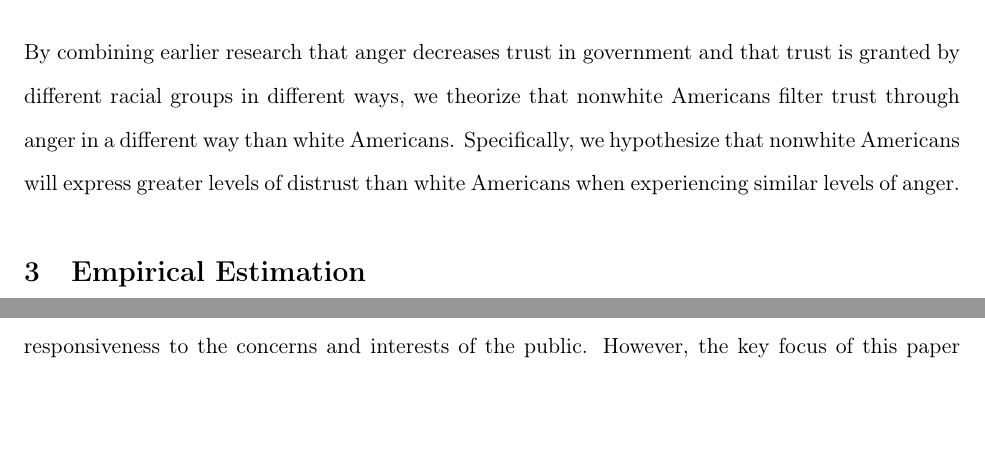
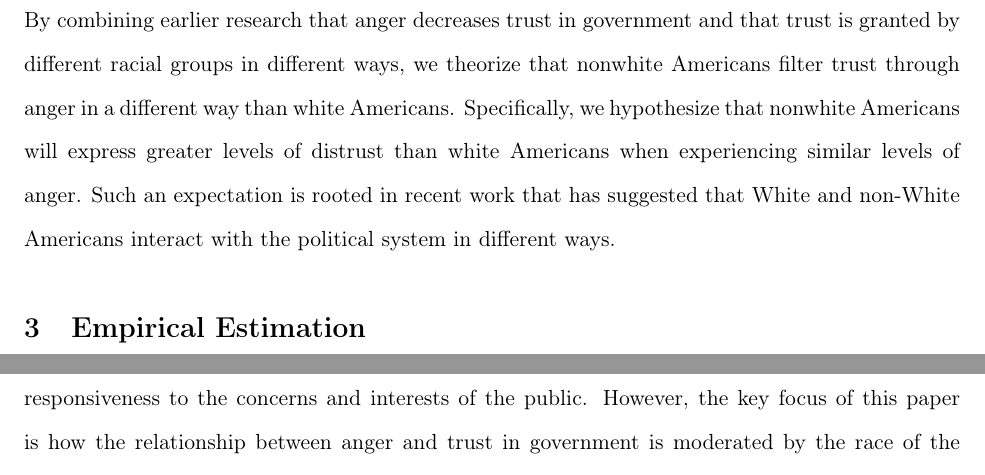
Before and after one commit to pierceaw/anger_trust, a LaTeX document (Documentation/anger_trust_manuscript.tex): two parts of pages 5 and 10 of 14 before the commit and two parts of pages 5 and 11 of 15 after it, joined at a grey line, cut so that both start at the same text, the shorter picture padded with empty space. Compiled offline with pdfLaTeX.

Commit message:
Update anger_trust_manuscript.tex

```diff
--- a/Documentation/anger_trust_manuscript.tex
+++ b/Documentation/anger_trust_manuscript.tex
@@ -85,7 +85,7 @@ Likewise, \citet{nunnally2012} argues that the specific political socialization
 \section{How Race Impacts Anger}
 \label{sec:theory}
 
-By combining earlier research that anger decreases trust in government and that trust is granted by different racial groups in different ways, we theorize that nonwhite Americans filter trust through anger in a different way than white Americans. Specifically, we hypothesize that nonwhite Americans will express greater levels of distrust than white Americans when experiencing similar levels of anger.
+By combining earlier research that anger decreases trust in government and that trust is granted by different racial groups in different ways, we theorize that nonwhite Americans filter trust through anger in a different way than white Americans. Specifically, we hypothesize that nonwhite Americans will express greater levels of distrust than white Americans when experiencing similar levels of anger. Such an expectation is rooted in recent work that has suggested that White and non-White Americans interact with the political system in different ways.
 
 \section{Empirical Estimation}
 \label{sec:design}
```
